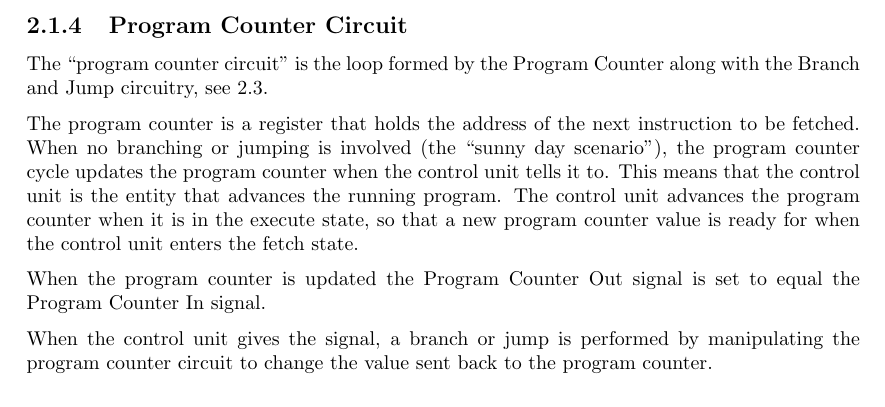
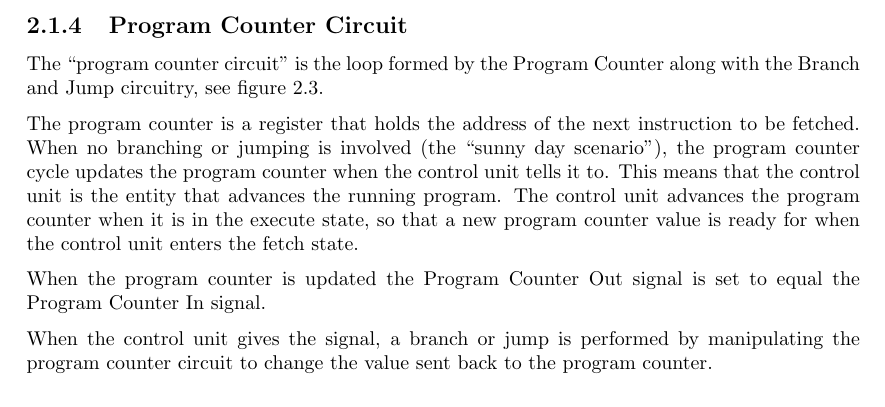
Before and after one commit to dmkons/reports, a LaTeX thesis (01/report.tex, which reads 01/solution/solution-architecture/program-counter-circuit.tex): part of page 18 of 34, cut so that both start at the same text. Compiled offline with pdfLaTeX.

Commit message:
implemented fixes from proofreading session

```diff
--- a/01/solution/solution-architecture/program-counter-circuit.tex
+++ b/01/solution/solution-architecture/program-counter-circuit.tex
@@ -1,4 +1,4 @@
-The ``program counter circuit'' is the loop formed by the Program Counter along with the Branch and Jump circuitry, see \vref{figure:pc-circuit}.
+The ``program counter circuit'' is the loop formed by the Program Counter along with the Branch and Jump circuitry, see figure \vref{figure:pc-circuit}.
 
 The program counter is a register that holds the address of the next instruction to be fetched.
 When no branching or jumping is involved (the ``sunny day scenario''), the program counter cycle updates the program counter when the control unit tells it to.
```
